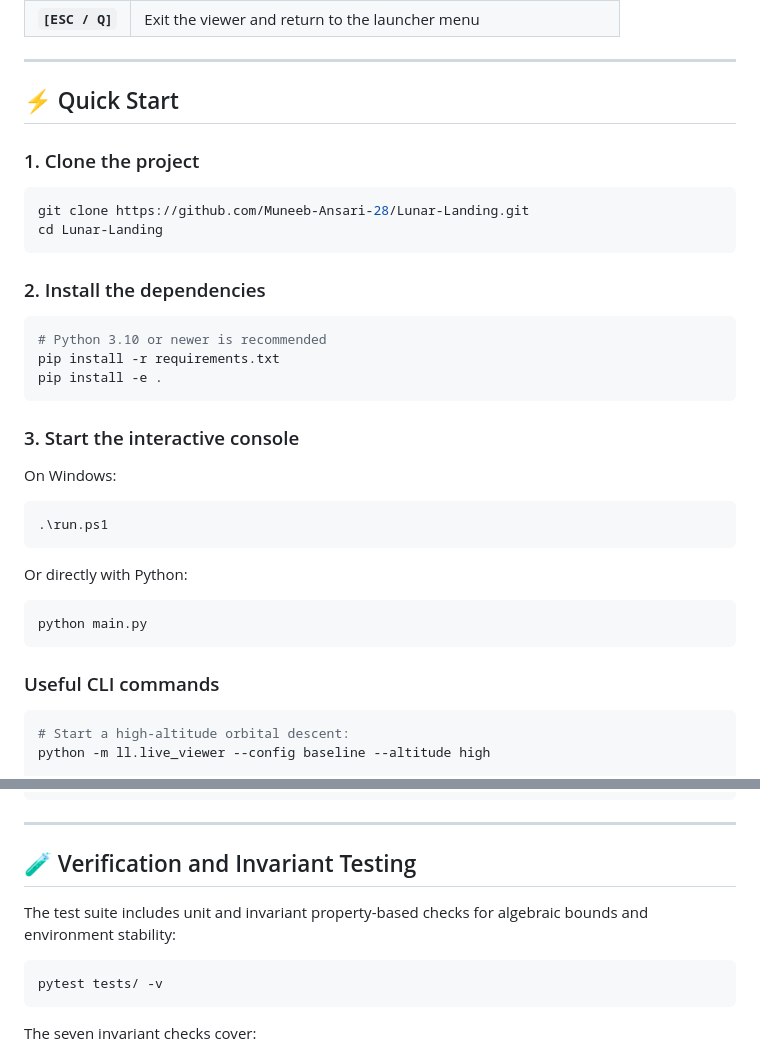
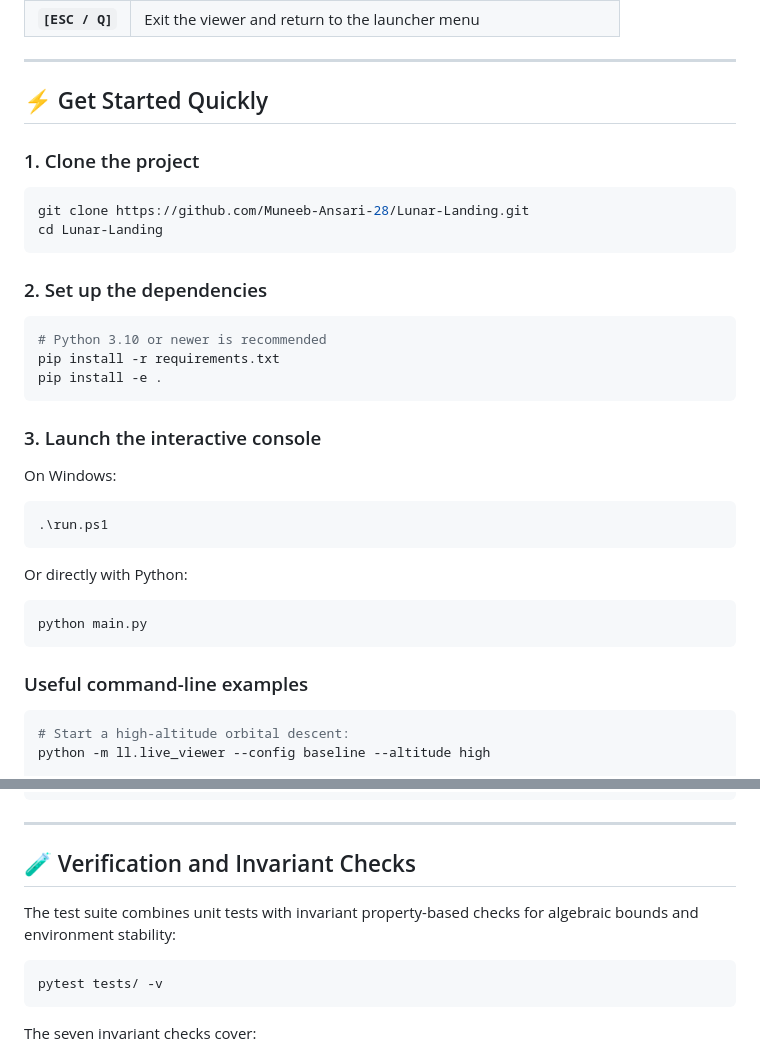
Before and after one commit to Muneeb-Ansari-28/Lunar-Landing, a Markdown page: README.md, 2 parts joined by grey strips. Drawn GitHub-style.

Commit message:
docs: improve setup section wording
Co-authored-by: Copilot <223556219+Copilot@users.noreply.github.com>

````diff
--- a/README.md
+++ b/README.md
@@ -79,7 +79,7 @@ The custom Pygame-CE renderer provides:
 
 ---
 
-## ⚡ Quick Start
+## ⚡ Get Started Quickly
 
 ### 1. Clone the project
 
@@ -88,7 +88,7 @@ git clone https://github.com/Muneeb-Ansari-28/Lunar-Landing.git
 cd Lunar-Landing
 ```
 
-### 2. Install the dependencies
+### 2. Set up the dependencies
 
 ```bash
 # Python 3.10 or newer is recommended
@@ -96,7 +96,7 @@ pip install -r requirements.txt
 pip install -e .
 ```
 
-### 3. Start the interactive console
+### 3. Launch the interactive console
 
 On Windows:
 
@@ -110,7 +110,7 @@ Or directly with Python:
 python main.py
 ```
 
-### Useful CLI commands
+### Useful command-line examples
 
 ```bash
 # Start a high-altitude orbital descent:
@@ -160,9 +160,9 @@ Lunar_Landing/
 
 ---
 
-## 🧪 Verification and Invariant Testing
+## 🧪 Verification and Invariant Checks
 
-The test suite includes unit and invariant property-based checks for algebraic bounds and environment stability:
+The test suite combines unit tests with invariant property-based checks for algebraic bounds and environment stability:
 
 ```bash
 pytest tests/ -v
````
